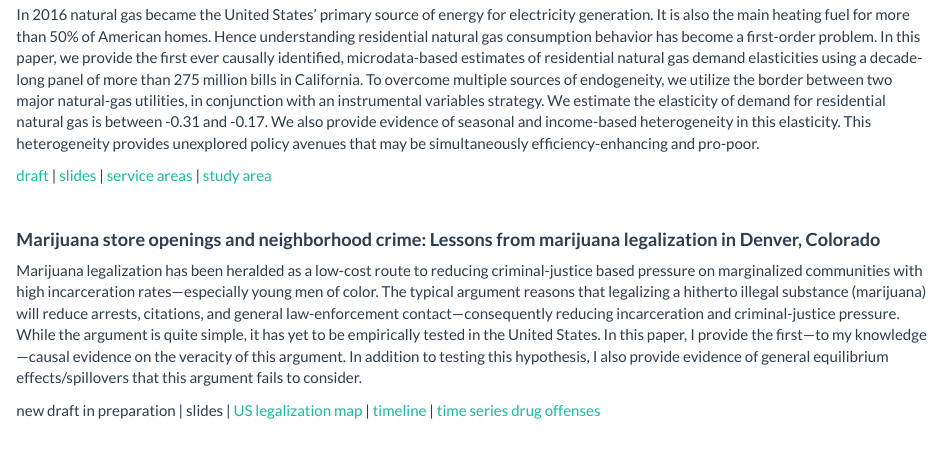
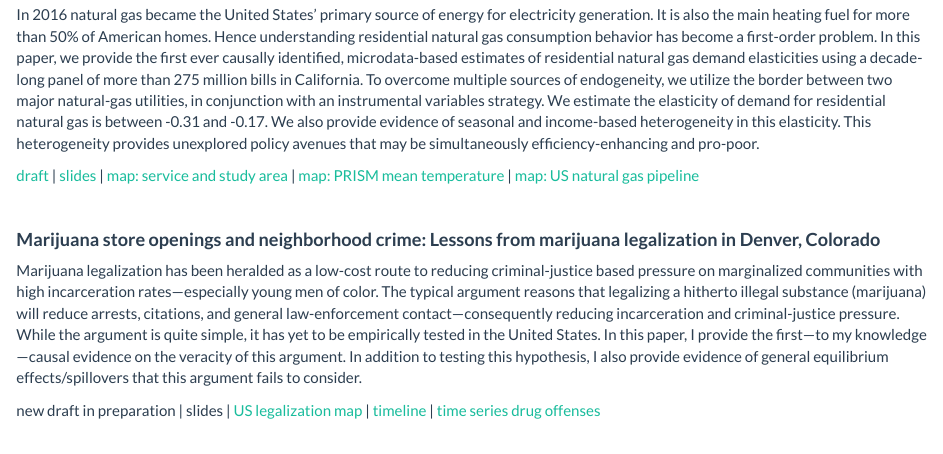
Before and after one commit to edrubin/edrubin.github.io, an R Markdown document (research.Rmd): the page in a window 1100 px wide, from 400 px down. The pictures show the output file research.html that the author committed with the source, opened offline; library style sheets and scripts come from the installed R packages.

Commit message:
update research figures

```diff
--- a/research.Rmd
+++ b/research.Rmd
@@ -20,7 +20,7 @@ with [Maximilian Auffhammer](http://www.auffhammer.com)
 
 In 2016 natural gas became the United States' primary source of energy for electricity generation. It is also the main heating fuel for more than 50% of American homes. Hence understanding residential natural gas consumption behavior has become a first-order problem. In this paper, we provide the first ever causally identified, microdata-based estimates of residential natural gas demand elasticities using a decade-long panel of more than 275 million bills in California. To overcome multiple sources of endogeneity, we utilize the border between two major natural-gas utilities, in conjunction with an instrumental variables strategy. We estimate the elasticity of demand for residential natural gas is between -0.31 and -0.17. We also provide evidence of seasonal and income-based heterogeneity in this elasticity. This heterogeneity provides unexplored policy avenues that may be simultaneously efficiency-enhancing and pro-poor.
 
-[draft](Papers/paperNaturalGas.pdf) | [slides](Slides/slidesNaturalGas.pdf) | [service areas](Figures/NaturalGas/serviceAreas.pdf) | [study area](Figures/NaturalGas/studyArea.pdf)
+[draft](Papers/paperNaturalGas.pdf) | [slides](Slides/slidesNaturalGas.pdf) | [map: service and study area](Figures/NaturalGas/studyArea.pdf) | [map: PRISM mean temperature](Figures/NaturalGas/mapPRISM.pdf) | [map: US natural gas pipeline](mapNaturalGasPipeline.pdf)
 
 <br>
 
```
Also changed, not shown: Figures/NaturalGas/mapPRISM.pdf (added), Figures/NaturalGas/serviceAreas.pdf (deleted), Figures/NaturalGas/serviceAreas.png (deleted), Figures/NaturalGas/studyArea.pdf (deleted), Figures/NaturalGas/studyMaps.pdf (added), research.html, 1 other file.
